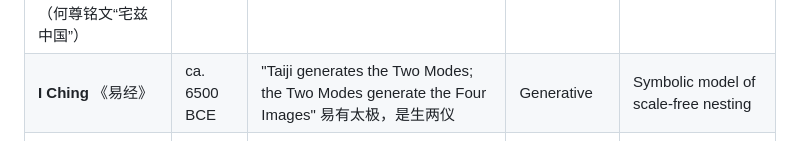
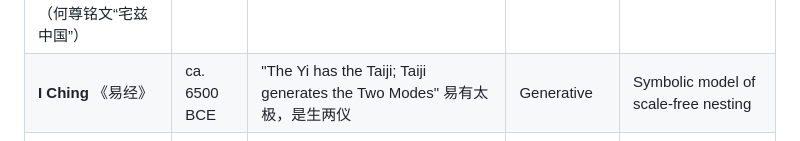
Before and after one commit to Zaitian001/-Self-Preprint-V1.1-, a Markdown page: PREPRINTS/DW58553925.md, the part around the change. Drawn GitHub-style.

Commit message:
Correct I Ching quote in DW58553925.md

```diff
--- a/PREPRINTS/DW58553925.md
+++ b/PREPRINTS/DW58553925.md
@@ -395,7 +395,7 @@ Like *Guiguzi* and *Zhuangzi*, Anaxagoras rejected the atomistic temptation of a
 | Node / 节点 | Dating / 断代 | Original Text / 原句 | Syntactic Nature | Role in this Paper |
 | :--- | :--- | :--- | :--- | :--- |
 | **Gnomonic Shadow Measurement**<br>(He Zun inscription "Dwell in this Central State") 立表测影（何尊铭文“宅兹中国”） | 1038 BCE | Using an 8-chi gnomon to determine the ecliptic and solstices 以表测影，八尺之竿定黄赤之度 | Operational | The earliest physical instantiation of a measurement protocol |
-| **I Ching** 《易经》 | ca. 6500 BCE | "Taiji generates the Two Modes; the Two Modes generate the Four Images" 易有太极，是生两仪 | Generative | Symbolic model of scale-free nesting |
+| **I Ching** 《易经》 | ca. 6500 BCE | "The Yi has the Taiji; Taiji generates the Two Modes" 易有太极，是生两仪 | Generative | Symbolic model of scale-free nesting |
 | ***Daodejing* (Laozi)** 《道德经》 | ca. 535 BCE | "Constantly having [protocol locked], one observes its boundaries/measurements" 常有，欲以观其徼 | **Protocol Locking** | "*Jiao* 徼" = countable reading; "*Miao* 妙" = uncountable continuum |
 | ***Daodejing* (Laozi)** 《道德经》 | ca. 535 BCE | "The great square has no corners" 大方无隅; "The uncarved block, though small, cannot be subjugated" 朴虽小，天下莫能臣 | Limit Expression | Boundaries fail at extremal scales |
 | ***Guanzi* · *Xinshu I*** 《管子·心术上》 | ca. 685 BCE | "Its greatness has no outside; its smallness has no inside" 其大无外，其小无内 | Descriptive (Attribute of Dao) | Crystallization of the eight-character formula |
```
